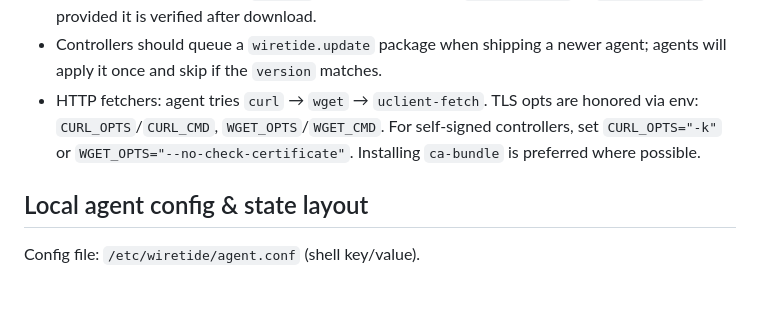
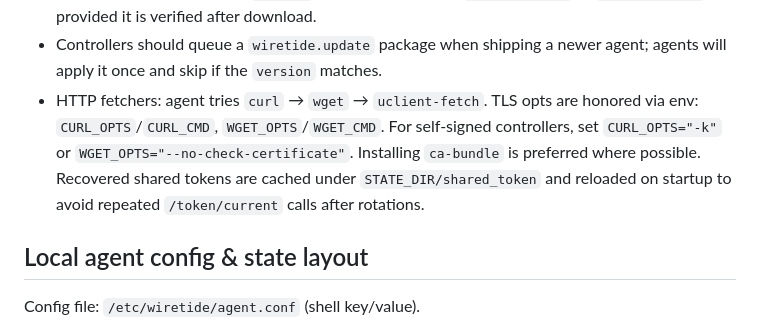
Before and after one commit to simonsays-techtalk/WiretideAI, a Markdown page: agent/CONTRACT.md, the part around the change. Drawn GitHub-style; blank space fills up the shorter version.

Commit message:
Document token persistence and fetcher options

```diff
--- a/agent/CONTRACT.md
+++ b/agent/CONTRACT.md
@@ -97,7 +97,7 @@ Agent expectations:
 - Configurable commands (env overrides) for reloads and installs: `FIREWALL_RELOAD_CMD`, `WIFI_RELOAD_CMD`, `OPKG_UPDATE_CMD`, `OPKG_INSTALL_CMD`, `DOWNLOAD_CMD`, `UPDATE_SCRIPT_PATH`.
 - Update handler skips when `version` matches the current `agent_version`; if `script_sha256` is provided it is verified after download.
 - Controllers should queue a `wiretide.update` package when shipping a newer agent; agents will apply it once and skip if the `version` matches.
-- HTTP fetchers: agent tries `curl` → `wget` → `uclient-fetch`. TLS opts are honored via env: `CURL_OPTS`/`CURL_CMD`, `WGET_OPTS`/`WGET_CMD`. For self-signed controllers, set `CURL_OPTS="-k"` or `WGET_OPTS="--no-check-certificate"`. Installing `ca-bundle` is preferred where possible.
+- HTTP fetchers: agent tries `curl` → `wget` → `uclient-fetch`. TLS opts are honored via env: `CURL_OPTS`/`CURL_CMD`, `WGET_OPTS`/`WGET_CMD`. For self-signed controllers, set `CURL_OPTS="-k"` or `WGET_OPTS="--no-check-certificate"`. Installing `ca-bundle` is preferred where possible. Recovered shared tokens are cached under `STATE_DIR/shared_token` and reloaded on startup to avoid repeated `/token/current` calls after rotations.
 
 ## Local agent config & state layout
 Config file: `/etc/wiretide/agent.conf` (shell key/value).
```
Also changed, not shown: CHANGELOG.md (+1 -0 lines), agent/WRTAGENT.md (+1 -1 lines).
